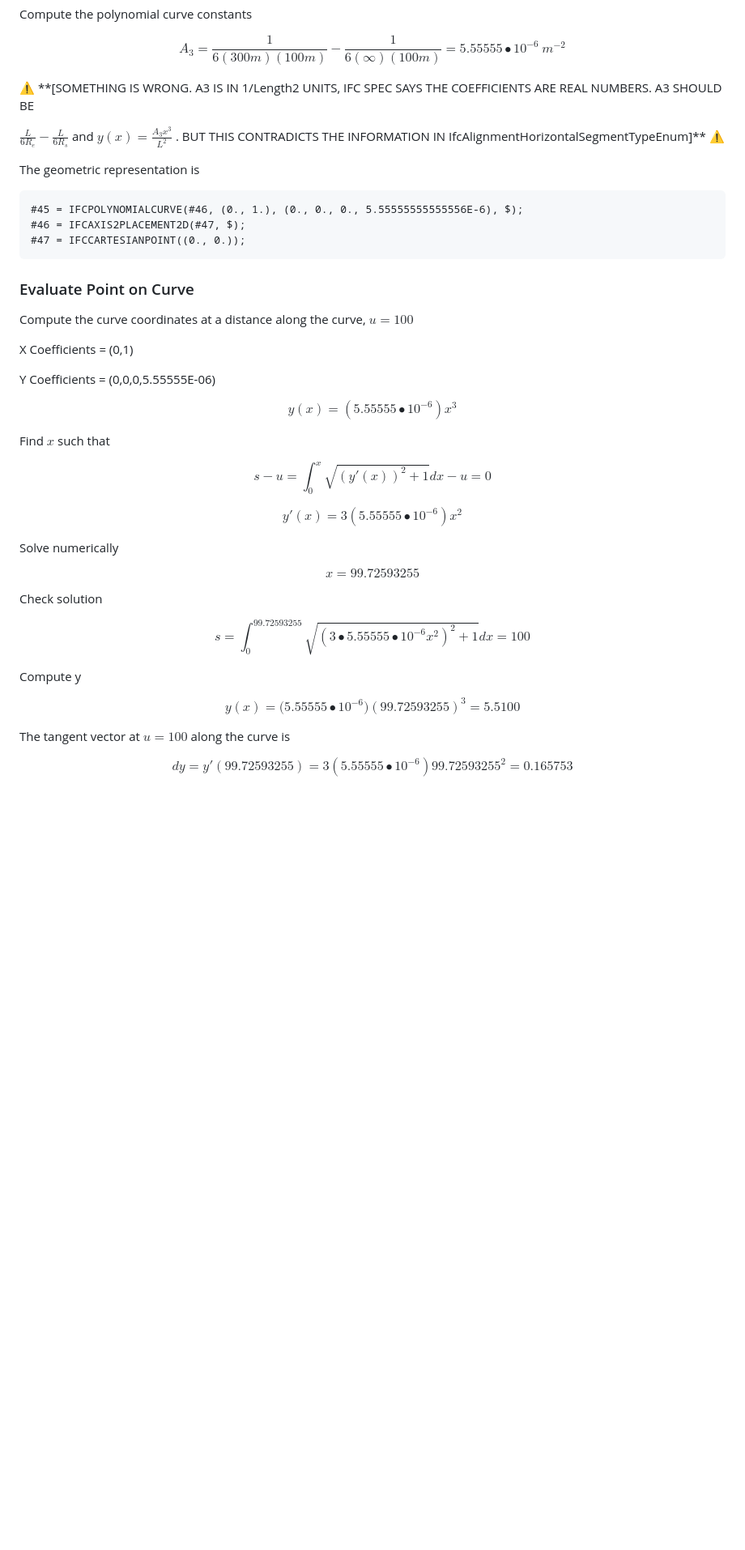
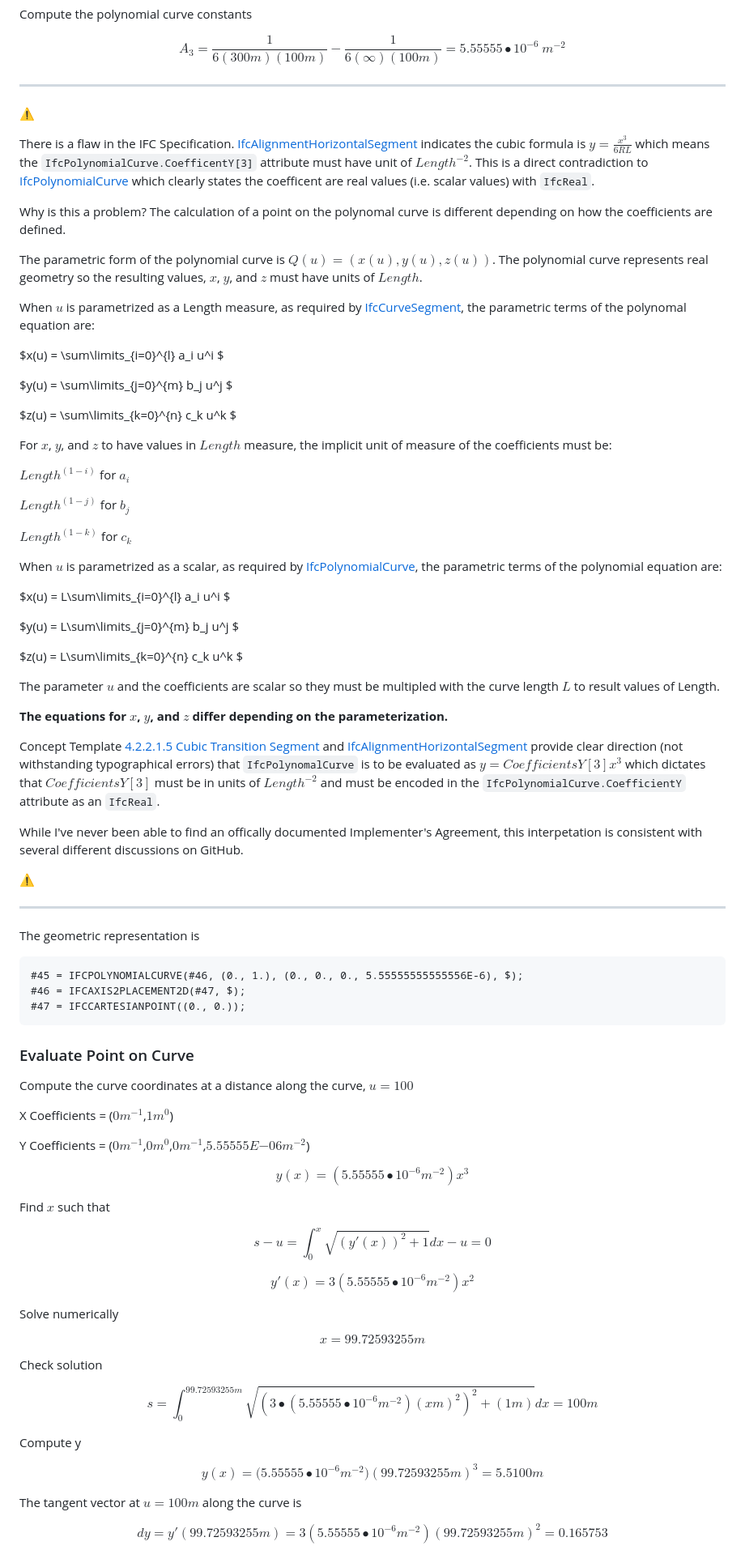
Before and after one commit to RickBrice/IFC-Alignment-Geometry-Implementation-Guide, a Markdown page: 2_Horizontal.md, the part around one of its changes. Shown at 81% size. Rendered like a GitHub page; blank space fills up the shorter version.

Commit message:
Updated discussion of polynomial curve

```diff
--- a/2_Horizontal.md
+++ b/2_Horizontal.md
@@ -553,13 +555,50 @@ Compute the polynomial curve constants
 
 $$A_{3} = \frac{1}{6(300m)(100m)} - \frac{1}{6(\infty)(100m)} = 5.55555 \bullet 10^{- 6}\ m^{- 2}$$
 
-:warning: **[SOMETHING IS WRONG. A3 IS IN 1/Length2 UNITS, IFC SPEC SAYS THE
-COEFFICIENTS ARE REAL NUMBERS. A3 SHOULD BE
+---
+:warning:
 
-$\frac{L}{6R_{e}} - \frac{L}{6R_{s}}$ and
-$y(x) = \frac{A_{3}x^{3}}{L^{2}}$
-. BUT THIS CONTRADICTS THE INFORMATION
-IN IfcAlignmentHorizontalSegmentTypeEnum]** :warning:
+There is a flaw in the IFC Specification. [IfcAlignmentHorizontalSegment](https://ifc43-docs.standards.buildingsmart.org/IFC/RELEASE/IFC4x3/HTML/lexical/IfcAlignmentHorizontalSegmentTypeEnum.htm) indicates the cubic formula is $y=\frac{x^3}{6RL}$ which means the `IfcPolynomialCurve.CoefficentY[3]` attribute must have unit of $Length^{-2}$. This is a direct contradiction to [IfcPolynomialCurve](https://ifc43-docs.standards.buildingsmart.org/IFC/RELEASE/IFC4x3/HTML/lexical/IfcPolynomialCurve.htm) which clearly states the coefficent are real values (i.e. scalar values) with `IfcReal`.
+
+Why is this a problem? The calculation of a point on the polynomal curve is different depending on how the coefficients are defined.
+
+The parametric form of the polynomial curve is $Q(u) = ( x(u), y(u), z(u) )$. The polynomial curve represents real geometry so the resulting values, $x$, $y$, and $z$ must have units of $Length$.
+
+When $u$ is parametrized as a Length measure, as required by [IfcCurveSegment](https://ifc43-docs.standards.buildingsmart.org/IFC/RELEASE/IFC4x3/HTML/lexical/IfcCurveSegment.htm), the parametric terms of the polynomal equation are:
+
+$x(u) = \sum\limits_{i=0}^{l} a_i u^i $
+
+$y(u) = \sum\limits_{j=0}^{m} b_j u^j $
+
+$z(u) = \sum\limits_{k=0}^{n} c_k u^k $
+
+For $x$, $y$, and $z$ to have values in $Length$ measure, the implicit unit of measure of the coefficients must be:
+
+$Length^{(1-i)}$ for $a_i$
+
+$Length^{(1-j)}$ for $b_j$
+
+$Length^{(1-k)}$ for $c_k$
+
+When $u$ is parametrized as a scalar, as required by [IfcPolynomialCurve](https://ifc43-docs.standards.buildingsmart.org/IFC/RELEASE/IFC4x3/HTML/lexical/IfcPolynomialCurve.htm), the parametric terms of the polynomial equation are:
+
+$x(u) = L\sum\limits_{i=0}^{l} a_i u^i $
+
+$y(u) = L\sum\limits_{j=0}^{m} b_j u^j $
+
+$z(u) = L\sum\limits_{k=0}^{n} c_k u^k $
+
+The parameter $u$ and the coefficients are scalar so they must be multipled with the curve length $L$ to result values of Length.
+
+**The equations for $x$, $y$, and $z$ differ depending on the parameterization.**
+
+Concept Template [4.2.2.1.5 Cubic Transition Segment](https://ifc43-docs.standards.buildingsmart.org/IFC/RELEASE/IFC4x3/HTML/concepts/Partial_Templates/Geometry/Curve_Segment_Geometry/Cubic_Transition_Segment/content.html) and [IfcAlignmentHorizontalSegment](https://ifc43-docs.standards.buildingsmart.org/IFC/RELEASE/IFC4x3/HTML/lexical/IfcAlignmentHorizontalSegmentTypeEnum.htm) provide clear direction (not withstanding typographical errors) that `IfcPolynomalCurve` is to be evaluated as $y = CoefficientsY[3]x^3$ which dictates that $CoefficientsY[3]$ must be in units of $Length^{-2}$ and must be encoded in the `IfcPolynomialCurve.CoefficientY` attribute as an `IfcReal`.
+
+While I've never been able to find an offically documented Implementer's Agreement, this interpetation is consistent with several different discussions on GitHub.
+
+:warning:
+
+---
 
 The geometric representation is
 
@@ -573,31 +612,31 @@ The geometric representation is
 
 Compute the curve coordinates at a distance along the curve, $u = 100$
 
-X Coefficients = (0,1)
+X Coefficients = ($0 m^{-1}$,$1 m^0$)
 
-Y Coefficients = (0,0,0,5.55555E-06)
+Y Coefficients = ($0 m^{-1}$,$0 m^{0}$,$0 m^{-1}$,$5.55555E{-06} m^{-2}$)
 
-$$y(x) = \left( 5.55555 \bullet 10^{- 6} \right)x^{3}$$
+$$y(x) = \left( 5.55555 \bullet 10^{-6} m^{-2}\right)x^{3}$$
 
 Find $x$ such that
 
 $$s - u = \int_{0}^{x}\sqrt{\left( y'(x) \right)^{2} + 1}dx - u = 0$$
 
-$$y'(x) = 3\left( 5.55555 \bullet 10^{- 6} \right)x^{2}$$
+$$y'(x) = 3\left( 5.55555 \bullet 10^{-6}  m^{-2}\right)x^{2}$$
 
 Solve numerically
 
-$$x = 99.72593255$$
+$$x = 99.72593255 m$$
 
 Check solution
 
-$$s = \int_{0}^{99.72593255}\sqrt{\left( 3 \bullet 5.55555 \bullet 10^{- 6}x^{2} \right)^{2} + 1}dx = 100$$
+$$s = \int_{0}^{99.72593255m}\sqrt{\left( 3 \bullet (5.55555 \bullet 10^{-6} m^{-2})(x m)^{2} \right)^{2} + (1m)}dx = 100m$$
 
 Compute y
 
-$$y(x) = (5.55555 \bullet 10^{- 6}{)(99.72593255)}^{3} = 5.5100$$
+$$y(x) = (5.55555 \bullet 10^{-6} m^{-2}{)(99.72593255m)}^{3} = 5.5100m$$
 
-The tangent vector at $u = 100$ along the curve is
+The tangent vector at $u = 100m$ along the curve is
 
-$$dy = y'(99.72593255) = 3\left( 5.55555 \bullet 10^{- 6} \right){99.72593255}^{2} = 0.165753$$
+$$dy = y'(99.72593255m) = 3\left( 5.55555 \bullet 10^{-6} m^{-2}\right)(99.72593255m)^{2} = 0.165753$$
 
```
Also changed, not shown: other parts of 2_Horizontal.md (+10 -8 lines), 3_Vertical.md (+19 -17 lines), images/image10.png (added), 1 other file.
